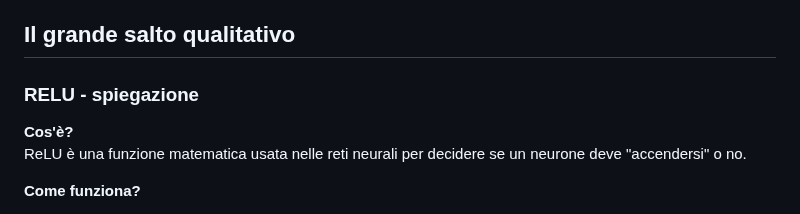
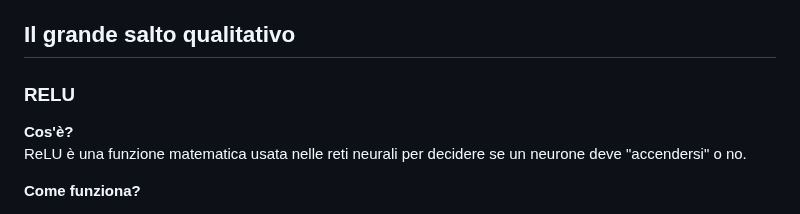
Before and after one commit to campionl/dl, a Markdown page: docs/reti neurali/reti_neurali.md, the part around the change. Drawn GitHub-style.

```diff
--- a/docs/reti neurali/reti_neurali.md
+++ b/docs/reti neurali/reti_neurali.md
@@ -92,7 +92,7 @@ Le reti imparavano i dati di addestramento "a memoria", quindi nei test con dati
 > In pratica: sembravano “intelligenti” in fase di test, ma “fallivano” con dati mai visti prima. Questo rendeva le reti **poco affidabili** in molti casi pratici.
 
 ## Il grande salto qualitativo
-### RELU - spiegazione
+### RELU
 
 **Cos'è?**
 ReLU è una funzione matematica usata nelle reti neurali per decidere se un neurone deve "accendersi" o no.
```
